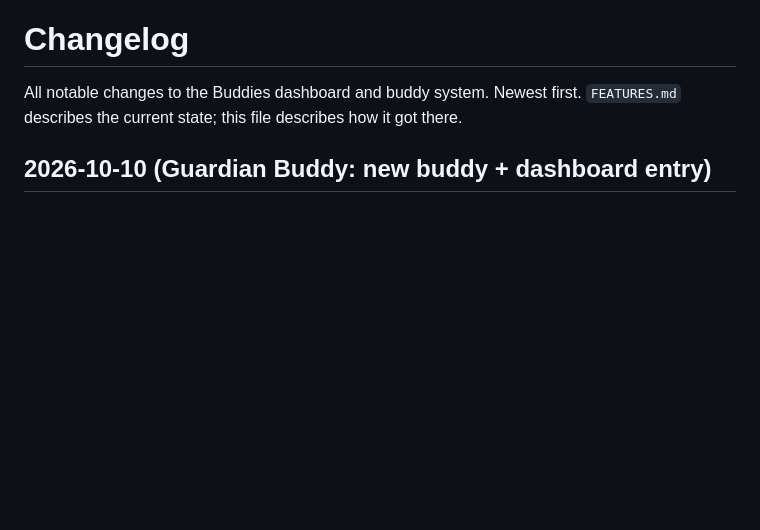
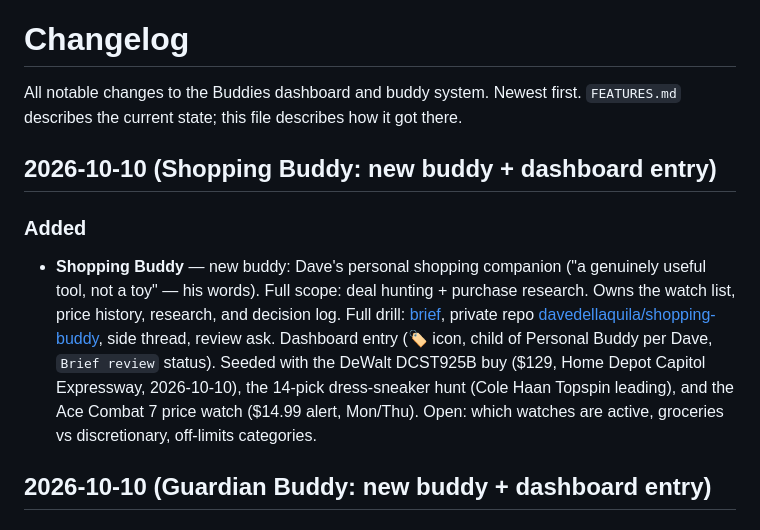
Before and after one commit to davedellaquila/buddy-tree, a Markdown page: CHANGELOG.md, the part around the change. Drawn GitHub-style; blank space fills up the shorter version.

Commit message:
CHANGELOG: Shopping Buddy entry

```diff
--- a/CHANGELOG.md
+++ b/CHANGELOG.md
@@ -2,6 +2,11 @@
 
 All notable changes to the Buddies dashboard and buddy system. Newest first.
 `FEATURES.md` describes the current state; this file describes how it got there.
+
+## 2026-10-10 (Shopping Buddy: new buddy + dashboard entry)
+
+### Added
+- **Shopping Buddy** — new buddy: Dave's personal shopping companion ("a genuinely useful tool, not a toy" — his words). Full scope: deal hunting + purchase research. Owns the watch list, price history, research, and decision log. Full drill: [brief](https://docs.google.com/document/d/1dALnh7njN6Ji4jCMhWMIrIwsKDeFSvftzmCfkMRAE6I/edit), private repo [davedellaquila/shopping-buddy](https://github.com/davedellaquila/shopping-buddy), side thread, review ask. Dashboard entry (🏷️ icon, child of Personal Buddy per Dave, `Brief review` status). Seeded with the DeWalt DCST925B buy ($129, Home Depot Capitol Expressway, 2026-10-10), the 14-pick dress-sneaker hunt (Cole Haan Topspin leading), and the Ace Combat 7 price watch ($14.99 alert, Mon/Thu). Open: which watches are active, groceries vs discretionary, off-limits categories.
 
 ## 2026-10-10 (Guardian Buddy: new buddy + dashboard entry)
 
```
